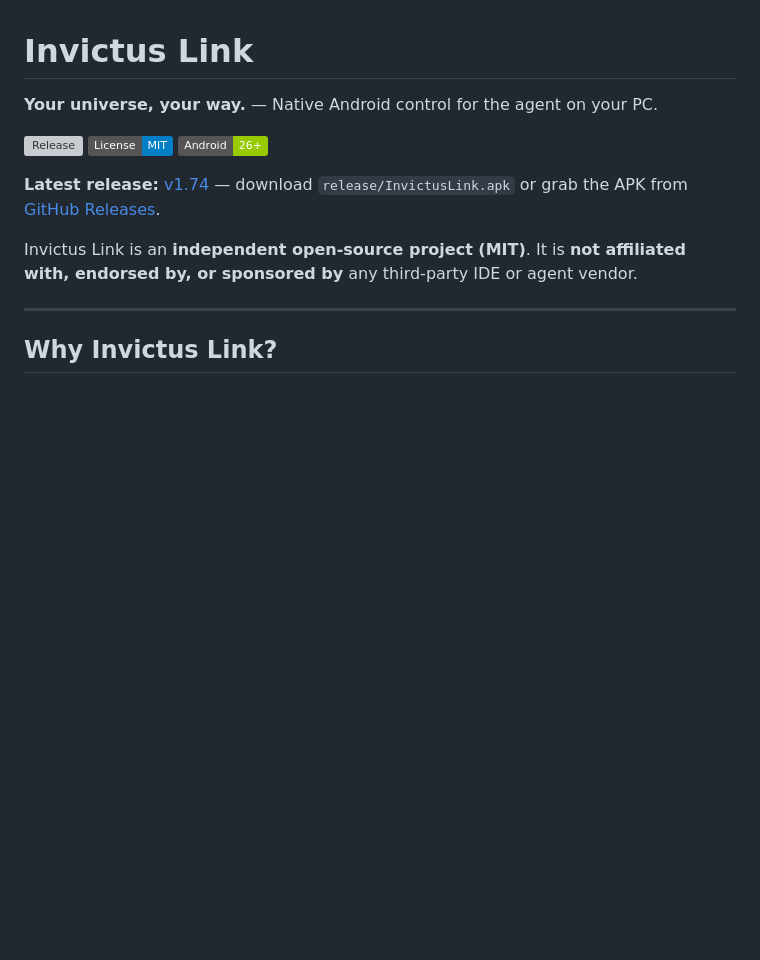
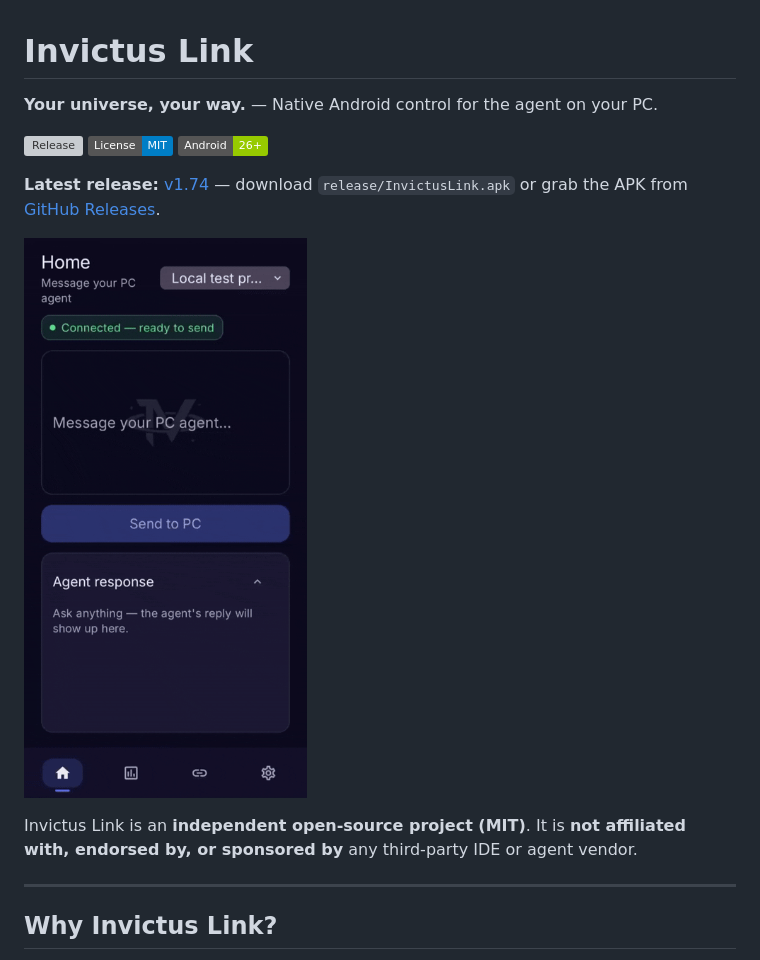
Before and after one commit to InvictusSn/InvictusLink, a Markdown page: README.md, the part around the change printed below. Rendered like a GitHub page; pictures changed too: docs/media/demo-hello.gif (added); badges without logos; blank space fills up the shorter version; grey boxes are pictures that could not be loaded.

```diff
--- a/README.md
+++ b/README.md
@@ -8,6 +8,8 @@
 
 **Latest release:** [v1.74](release/InvictusLink.apk) — download `release/InvictusLink.apk` or grab the APK from [GitHub Releases](https://github.com/InvictusSn/InvictusLink/releases).
 
+![Invictus Link — say hello from your phone and get a reply from the agent on your PC](docs/media/demo-hello.gif)
+
 Invictus Link is an **independent open-source project (MIT)**. It is **not affiliated with, endorsed by, or sponsored by** any third-party IDE or agent vendor.
 
 ---
```
Also changed, not shown: other parts of README.md (+2 -0 lines), 1 other file.
